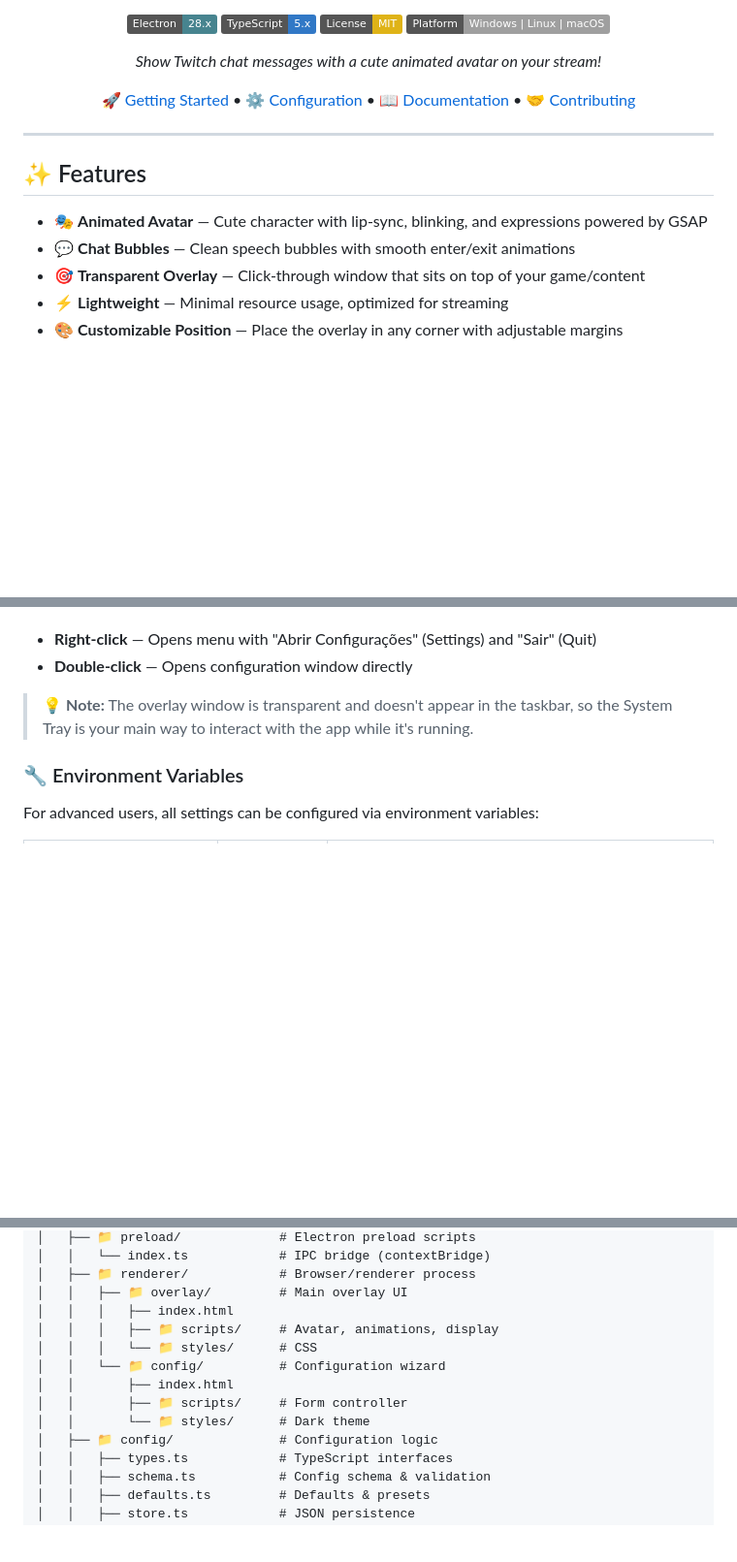
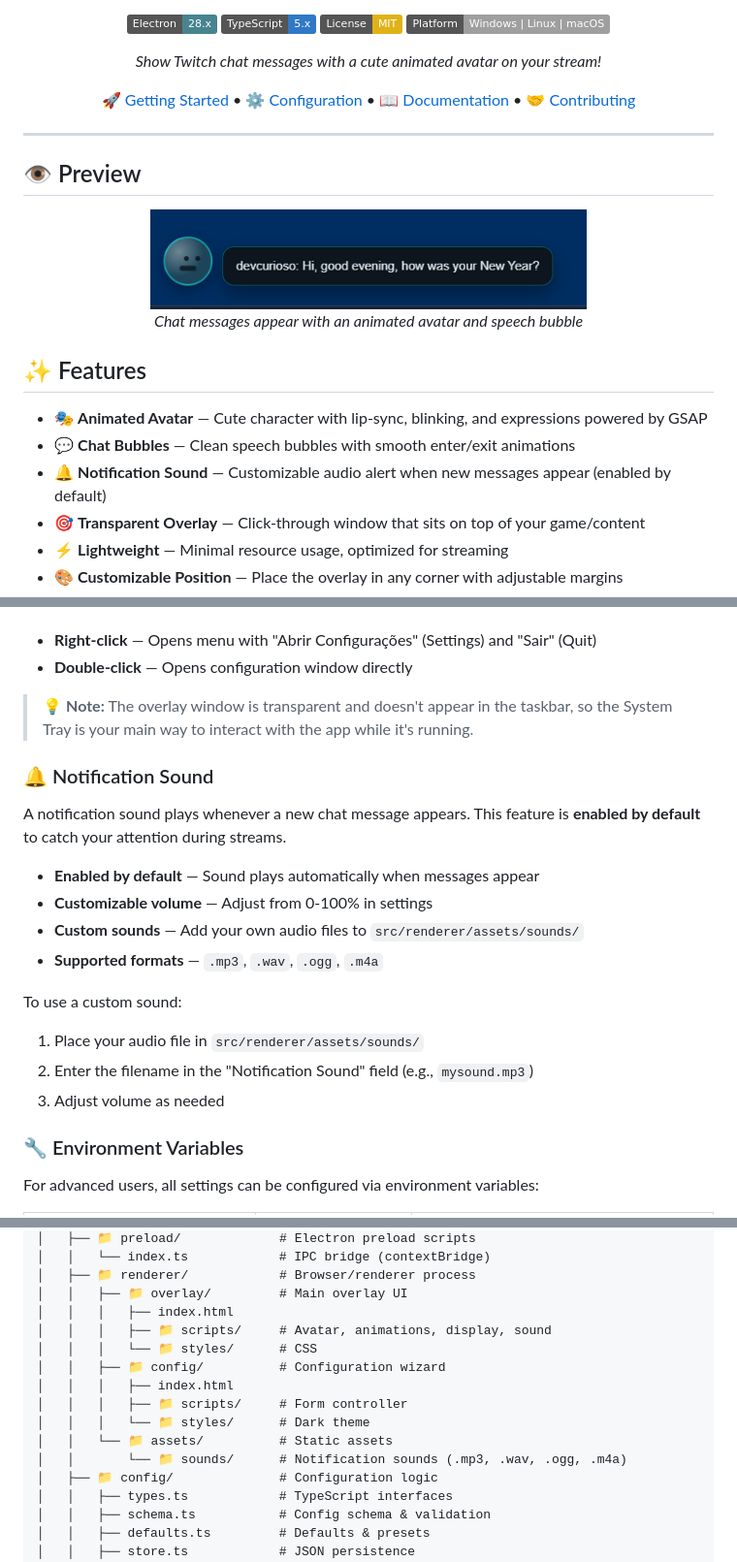
Before and after one commit to didevlab/keeping-an-eye-on-the-chat, a Markdown page: README.md, 3 parts joined by grey strips. Shown at 97% size. Drawn GitHub-style; pictures changed too: printscreen/configuration-03.png (added); badges without logos; blank space fills up the shorter version.

```diff
--- a/README.md
+++ b/README.md
@@ -22,10 +22,19 @@
 
 ---
 
+## 👁️ Preview
+
+<div align="center">
+<img src="printscreen/configuration-03.png" alt="Overlay Preview" width="450">
+
+*Chat messages appear with an animated avatar and speech bubble*
+</div>
+
 ## ✨ Features
 
 - 🎭 **Animated Avatar** — Cute character with lip-sync, blinking, and expressions powered by GSAP
 - 💬 **Chat Bubbles** — Clean speech bubbles with smooth enter/exit animations
+- 🔔 **Notification Sound** — Customizable audio alert when new messages appear (enabled by default)
 - 🎯 **Transparent Overlay** — Click-through window that sits on top of your game/content
 - ⚡ **Lightweight** — Minimal resource usage, optimized for streaming
 - 🎨 **Customizable Position** — Place the overlay in any corner with adjustable margins
@@ -106,6 +116,20 @@ After starting the overlay, the app remains accessible via the System Tray:
 
 > 💡 **Note:** The overlay window is transparent and doesn't appear in the taskbar, so the System Tray is your main way to interact with the app while it's running.
 
+### 🔔 Notification Sound
+
+A notification sound plays whenever a new chat message appears. This feature is **enabled by default** to catch your attention during streams.
+
+- **Enabled by default** — Sound plays automatically when messages appear
+- **Customizable volume** — Adjust from 0-100% in settings
+- **Custom sounds** — Add your own audio files to `src/renderer/assets/sounds/`
+- **Supported formats** — `.mp3`, `.wav`, `.ogg`, `.m4a`
+
+To use a custom sound:
+1. Place your audio file in `src/renderer/assets/sounds/`
+2. Enter the filename in the "Notification Sound" field (e.g., `mysound.mp3`)
+3. Adjust volume as needed
+
 ### 🔧 Environment Variables
 
 For advanced users, all settings can be configured via environment variables:
@@ -148,12 +175,14 @@ For advanced users, all settings can be configured via environment variables:
 │   ├── 📁 renderer/            # Browser/renderer process
 │   │   ├── 📁 overlay/         # Main overlay UI
 │   │   │   ├── index.html
-│   │   │   ├── 📁 scripts/     # Avatar, animations, display
+│   │   │   ├── 📁 scripts/     # Avatar, animations, display, sound
 │   │   │   └── 📁 styles/      # CSS
-│   │   └── 📁 config/          # Configuration wizard
-│   │       ├── index.html
-│   │       ├── 📁 scripts/     # Form controller
-│   │       └── 📁 styles/      # Dark theme
+│   │   ├── 📁 config/          # Configuration wizard
+│   │   │   ├── index.html
+│   │   │   ├── 📁 scripts/     # Form controller
+│   │   │   └── 📁 styles/      # Dark theme
+│   │   └── 📁 assets/          # Static assets
+│   │       └── 📁 sounds/      # Notification sounds (.mp3, .wav, .ogg, .m4a)
 │   ├── 📁 config/              # Configuration logic
 │   │   ├── types.ts            # TypeScript interfaces
 │   │   ├── schema.ts           # Config schema & validation
```
Also changed, not shown: other parts of README.md (+20 -4 lines), 10 other files.
